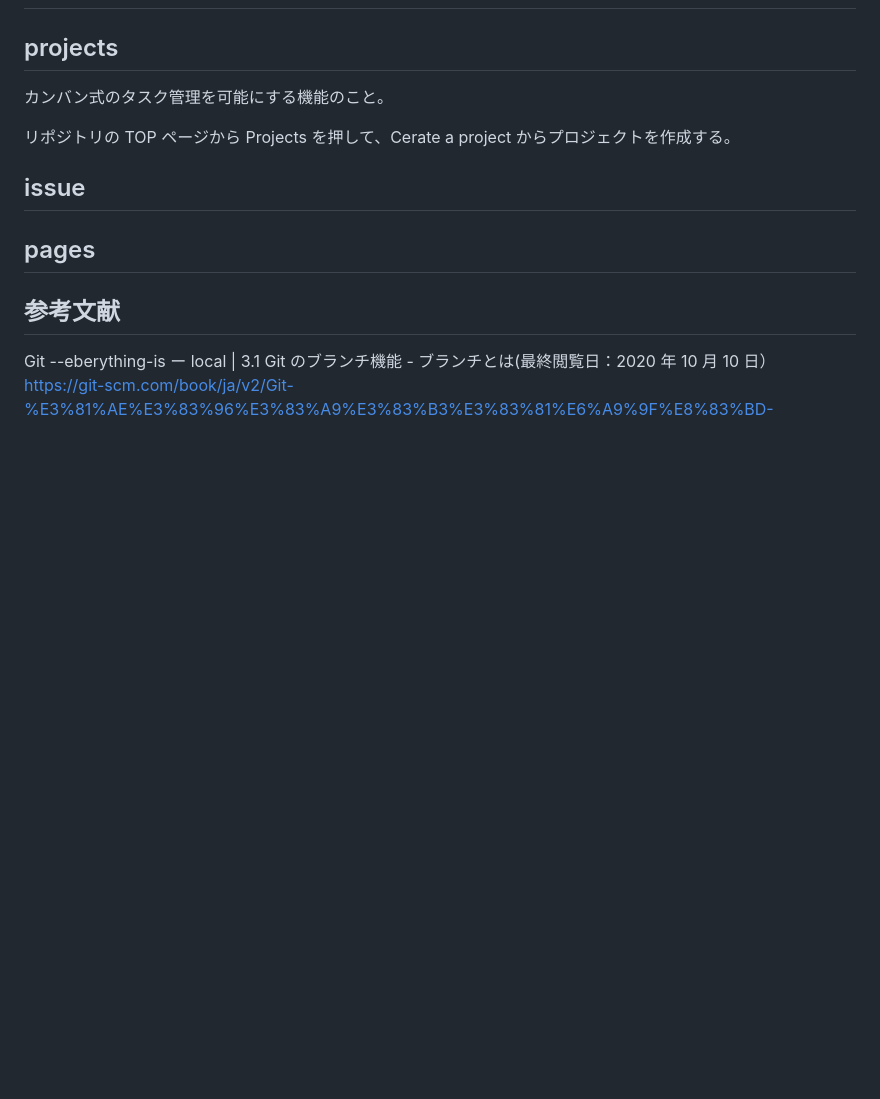
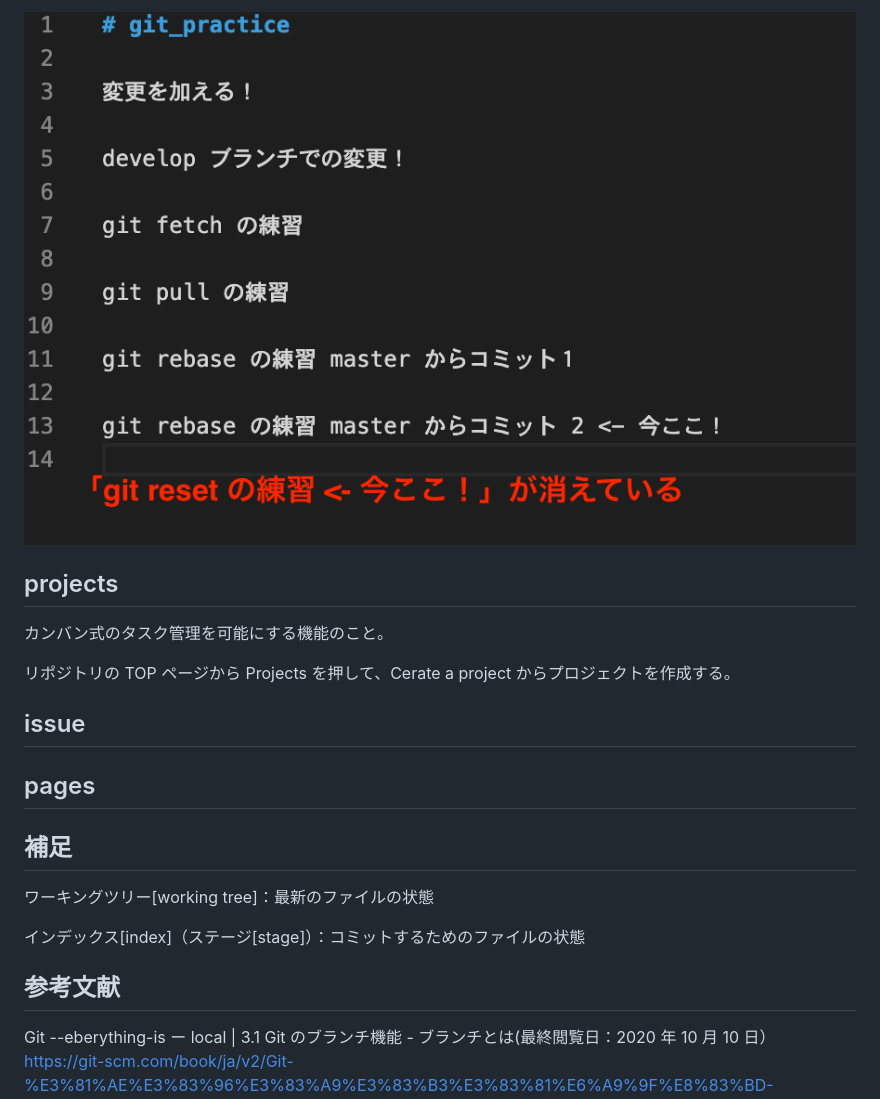
Before and after one commit to Yutaro-Tomohiro/developer_roadmap_2020, a Markdown page: VersionControlSystems/basic_usage_of_git.md, the part around the change printed below. Drawn GitHub-style; pictures changed too: Images/reset4.png (added); blank space fills up the shorter version.

Commit message:
add : git resetについての説明を追加

```diff
--- a/VersionControlSystems/basic_usage_of_git.md
+++ b/VersionControlSystems/basic_usage_of_git.md
@@ -449,3 +533,5 @@ master の最新コミットから直列の開発履歴になっていて、bugF
+![reset4](../Images/reset4.png)
+
 ## projects
 
 カンバン式のタスク管理を可能にする機能のこと。
@@ -455,6 +541,12 @@ master の最新コミットから直列の開発履歴になっていて、bugF
 ## issue
 
 ## pages
+
+## 補足
+
+ワーキングツリー[working tree]：最新のファイルの状態
+
+インデックス[index]（ステージ[stage]）：コミットするためのファイルの状態
 
 ## 参考文献
 
```
Also changed, not shown: other parts of VersionControlSystems/basic_usage_of_git.md (+87 -0 lines), Images/reset1.png (added), Images/reset2.png (added), Images/reset3.png (added).
